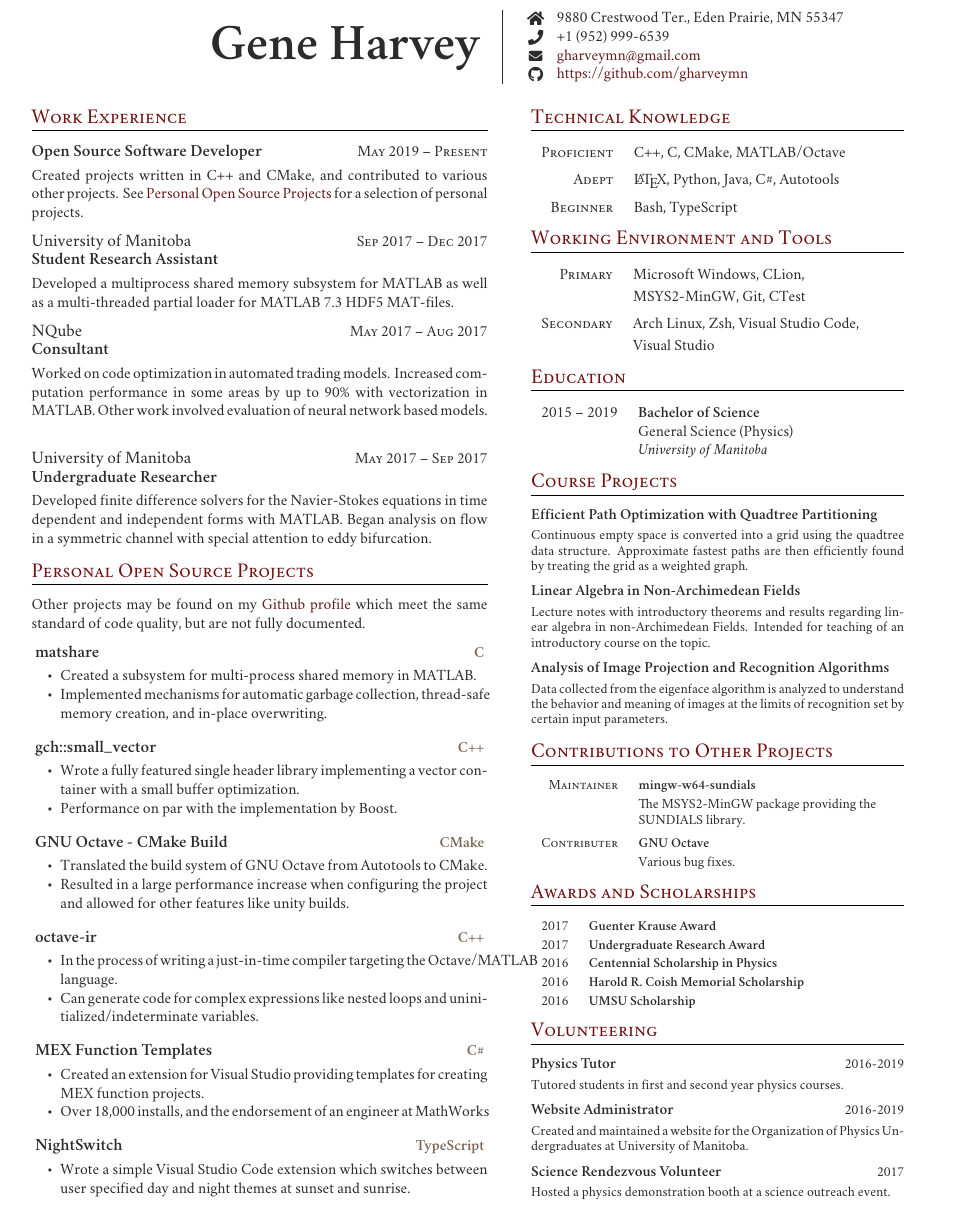
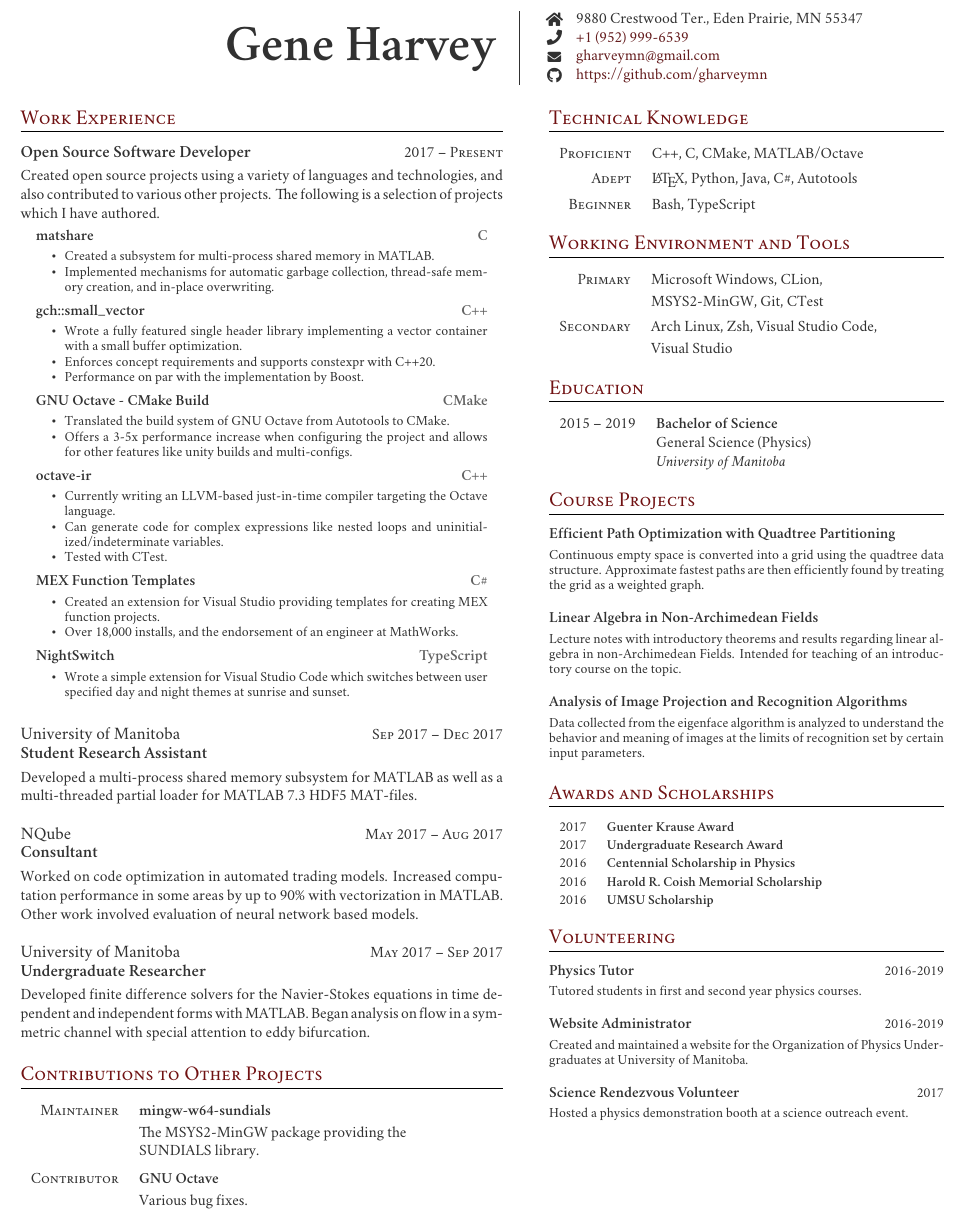
Before and after one commit to gharveymn/resume, a LaTeX CV (resume.tex, which reads FreemanCV.cls): part of the page, cut so that both start at the same text. Compiled offline with XeLaTeX; a missing font is replaced by an installed copy or a similar font.

Commit message:
move stuff around, switch to letterpaper

```diff
--- a/FreemanCV.cls
+++ b/FreemanCV.cls
@@ -70,8 +66,7 @@
 %----------------------------------------------------------------------------------------
 %	FONTS
 %----------------------------------------------------------------------------------------
-
-\usepackage{fontspec} % Required for specifying custom fonts under XeLaTeX
+\usepackage{xltxtra}
 
 \defaultfontfeatures{Ligatures=TeX} % To support LaTeX ligatures (e.g. `` and --)
 
@@ -135,10 +130,12 @@
 
 \usepackage[usenames, svgnames]{xcolor} % Required for defining and using custom colors
 
-\definecolor{text}{HTML}{2b2b2b} % Main document text color, off-black
+\definecolor{text}{HTML}{313131} % Main document text color, off-black
 \definecolor{headings}{HTML}{701112} % Dark red color for headings
 \definecolor{linkcolor}{HTML}{641c1d} % 25% desaturated headings color for links
-\definecolor{lang}{HTML}{7A6552}
+\definecolor{lang}{HTML}{616161}
+\definecolor{footers}{HTML}{919191}
+\definecolor{lang2}{HTML}{7A6552}
 
 \color{text} % Set the default text color
 
@@ -159,11 +156,11 @@
 %----------------------------------------------------------------------------------------
 
 % Command for adding a new job entry (work experience)
-\newcommand{\jobentry}[4]{
+\newenvironment{jobentry}[3]{
   \expandafter\ifstrequal\expandafter{#2}{}{}{\noindent{\raggedright\large{#2}}\hfill{\raggedleft\textsc{#1}\par}} % Duration and conditional full time/part time text
   \expandafter\ifstrequal\expandafter{#3}{}{}{\noindent{\raggedright\large\textbf{#3}}\expandafter\ifstrequal\expandafter{#2}{}{\hfill{\raggedleft\textsc{#1}}}{}\\[3pt]} % Job title
-  \expandafter\ifstrequal\expandafter{#4}{}{}{#4} % Description
-  \medskip % Vertical whitespace
+}{
+  \vspace{3ex}
 }
 
 % Command for entering a new qualification (education)
--- a/resume.tex
+++ b/resume.tex
@@ -39,13 +39,17 @@
 
 % Headers and footers can be added with the following commands: \lhead{}, \rhead{}, \lfoot{} and \rfoot{}
 % Example right footer:
-%\rfoot{\textcolor{headings}{\sffamily Last update: \today. Typeset with Xe\LaTeX}}
+%\rfoot{\textcolor{footers}{
+%  \begin{tabular}{r|l}
+%    \raisebox{-1pt}{\today} & \raisebox{-1pt}{Typeset with \XeLaTeX}
+%  \end{tabular}
+%}}
 
 %----------------------------------------------------------------------------------------
 
 \begin{document}
 
-\begin{tabularx}{1\textwidth}{
+\begin{tabularx}{\textwidth}{
   >{\setlength\hsize{1.65\hsize}\raggedleft\arraybackslash}X
   @{\hspace{.5\columnsep}} | @{\hspace{.5\columnsep}}
   >{\setlength\hsize{0.082\hsize}\centering\arraybackslash}X
@@ -71,97 +75,104 @@
 
 \section{Work Experience}
 
-% Each job is added with a \jobentry command. Below is an empty one to use as a template:
+\begin{jobentry}{2017 -- Present}{}{Open Source Software Developer}
+  Created open source projects using a variety of languages and technologies, and also contributed
+  to various other projects. The following is a selection of projects which I have authored.
 
-%\jobentry
-%	{} % Duration
-%	{} % Employer
-%	{} % Job title
-%	{} % Description
+  \setlist{labelsep=.5em}
+  \begin{description}[
+    noitemsep,
+    topsep=0pt,
+    labelindent=1em,
+    leftmargin=*,
+    labelsep=0pt,
+    rightmargin=1em
+  ]
+    \item
+    \begin{project*}{matshare}{C}{https://github.com/gharveymn/matshare}
+      \item Created a subsystem for multi-process shared memory in MATLAB.
+      \item Implemented mechanisms for automatic garbage collection, thread-safe
+            memory creation, and in-place overwriting.
+    \end{project*}
 
-% All 5 parameters must be supplied but any can be empty if you don't need them
+    \item
+    \begin{project*}{gch::small\_vector}{C++}{https://github.com/gharveymn/small\_vector}
+      \item Wrote a fully featured single header library implementing a vector container with a small buffer optimization.
+      \item Enforces concept requirements and supports constexpr with C++20.
+      \item Performance on par with the implementation by Boost.
+    \end{project*}
 
-%------------------------------------------------
+    \item
+    \begin{project*}{GNU Octave - CMake Build}{CMake}{https://sourceforge.net/projects/gnu-octave-cmake-build}
+      \item Translated the build system of GNU Octave from Autotools to CMake.
+      \item Offers a 3-5x performance increase when configuring the project
+            and allows for other features like unity builds and multi-configs.
+    \end{project*}
 
-\jobentry
-  {May 2019 -- Present}
-  {}
-  {Open Source Software Developer}
-  {Created projects written in C++ and CMake, and contributed to various other projects.
-   See \hyperref[sec:Open Source]{Personal Open Source Projects} for a selection of
-   personal projects.}
+    \item
+    \begin{project*}{octave-ir}{C++}{https://github.com/gharveymn/octave-ir}
+      \item Currently writing an LLVM-based just-in-time compiler targeting the Octave language.
+      \item Can generate code for complex expressions like nested loops and uninitialized/indeterminate
+            variables.
+      \item Tested with CTest.
+    \end{project*}
 
-\jobentry
-  {Sep 2017 -- Dec 2017} % Duration
-  {University of Manitoba} % Employer
-  {Student Research Assistant} % Job title
-  {Developed a multiprocess shared memory subsystem for MATLAB as well as a multi-threaded partial loader for MATLAB 7.3 HDF5 MAT-files.}
+    \item
+    \begin{project*}{MEX Function Templates}{C\#}{https://marketplace.visualstudio.com/items?itemName=gharveymn.MEXFunctionTemplates}
+      \item Created an extension for Visual Studio providing templates for creating MEX function projects.
+      \item Over 18,000 installs, and the endorsement of an engineer at MathWorks.
+    \end{project*}
 
-%------------------------------------------------
+    \item
+    \begin{project*}{NightSwitch}{TypeScript}{https://marketplace.visualstudio.com/items?itemName=gharveymn.nightswitch}
+      \item Wrote a simple extension for Visual Studio Code which switches between user specified
+            day and night themes at sunrise and sunset.
+    \end{project*}
+  \end{description}
+\end{jobentry}
 
-\jobentry
-  {May 2017 -- Aug 2017} % Duration
-  {NQube} % Employer
-  {Consultant} % Job title
-  {Worked on code optimization in automated trading models. Increased computation performance in some areas by up to 90\% with vectorization in MATLAB. Other work involved evaluation of neural network based models.}
+\begin{jobentry}{Sep 2017 -- Dec 2017}{University of Manitoba}{Student Research Assistant}
+  Developed a multi-process shared memory subsystem for MATLAB as well as a multi-threaded
+  partial loader for MATLAB 7.3 HDF5 MAT-files.
+\end{jobentry}
 
-%------------------------------------------------
+\begin{jobentry}{May 2017 -- Aug 2017}{NQube}{Consultant}
+  Worked on code optimization in automated trading models. Increased computation performance
+  in some areas by up to 90\% with vectorization in MATLAB. Other work involved evaluation of
+  neural network based models.
+\end{jobentry}
 
-\jobentry
-  {May 2017 -- Sep 2017} % Duration
-  {University of Manitoba} % Employer
-  {Undergraduate Researcher} % Job title
-  {Developed finite difference solvers for the Navier-Stokes equations in time dependent and independent forms with MATLAB. Began analysis on flow in a symmetric channel with special attention to eddy bifurcation.} % Description
+\begin{jobentry}{May 2017 -- Sep 2017}{University of Manitoba}{Undergraduate Researcher}
+  Developed finite difference solvers for the Navier-Stokes equations in time dependent and
+  independent forms with MATLAB. Began analysis on flow in a symmetric channel with special
+  attention to eddy bifurcation.
+\end{jobentry}
 
 %----------------------------------------------------------------------------------------
-%	REFERENCES
-%----------------------------------------------------------------------------------------
 
-\section{Personal Open Source Projects}
-\label{sec:Open Source}
+\section{Contributions to Other Projects}
 
-Other projects may be found on my
-\href{https://github.com/gharveymn?tab=repositories}{Github profile} which meet the same
-standard of code quality, but are not fully documented.
+\begin{tabular}{r >{\raggedright\arraybackslash}p{.65\linewidth}}
 
-\medskip
+  %------------------------------------------------
+  %\textsc{Maintainer} & \textbf{mingw-w64-sundials} \\[0.5ex]
+  %& The MSYS2-MinGW package providing the SUNDIALS library. \\[1ex]
+  %\textsc{Contributor} & \textbf{GNU Octave} \\[0.5ex]
+  %& Various bug fixes. \\[1ex]
 
-\begin{project}{matshare}{C}{https://github.com/gharveymn/matshare}
-  \item Created a subsystem for multi-process shared memory in MATLAB.
-  \item Implemented mechanisms for automatic garbage collection, thread-safe
-        memory creation, and in-place overwriting.
-\end{project}
+  \tableentry{Maintainer}{\textbf{mingw-w64-sundials}}{}
+  \tableentry{}{The MSYS2-MinGW package providing the SUNDIALS library.}{spaceafter}
+  & \\[-1.5ex] % idk latex is being weird and annoying.
 
- \begin{project}{gch::small\_vector}{C++}{https://github.com/gharveymn/small\_vector}
-   \item Wrote a fully featured single header library implementing a vector container with a small buffer optimization.
-   \item Performance on par with the implementation by Boost.
- \end{project}
+  %------------------------------------------------
 
-\begin{project}{GNU Octave - CMake Build}{CMake}{https://sourceforge.net/projects/gnu-octave-cmake-build}
-  \item Translated the build system of GNU Octave from Autotools to CMake.
-  \item Resulted in a large performance increase when configuring the project
-        and allowed for other features like unity builds.
-\end{project}
+  \tableentry{Contributor}{\textbf{GNU Octave}}{}
+  \tableentry{}{Various bug fixes.}{}
 
-\begin{project}{octave-ir}{C++}{https://github.com/gharveymn/octave-ir}
-  \item In the process of writing a just-in-time compiler targeting the Octave/MATLAB language.
-  \item Can generate code for complex expressions like nested loops and uninitialized/indeterminate
-        variables.
-\end{project}
+  %------------------------------------------------
 
-\begin{project}{MEX Function Templates}{C\#}{https://marketplace.visualstudio.com/items?itemName=gharveymn.MEXFunctionTemplates}
-  \item Created an extension for Visual Studio providing templates for creating MEX function projects.
-  \item Over 18,000 installs, and the endorsement of an engineer at MathWorks
-\end{project}
-
-\begin{project}{NightSwitch}{TypeScript}{https://marketplace.visualstudio.com/items?itemName=gharveymn.nightswitch}
-  \item Wrote a simple Visual Studio Code extension which switches between user specified
-        day and night themes at sunset and sunrise.
-\end{project}
-
-\medskip % Extra vertical whitespace before the next section
-
-%----------------------------------------------------------------------------------------
+\end{tabular}
+%\footnotetext{\url{https://packages.msys2.org/base/mingw-w64-sundials}}
 
 \switchcolumn % Switch to the second (right) column
 
@@ -191,11 +202,13 @@ standard of code quality, but are not fully documented.
 
   %------------------------------------------------
 
-\end{supertabular}
+\end{tabular}
+
+\medskip
 
 \section{Working Environment and Tools}
 
-\begin{supertabular}{r l} % Start a table with two columns, the table will ensure everything is aligned
+\begin{tabular}{r l} % Start a table with two columns, the table will ensure everything is aligned
 
   %------------------------------------------------
 
@@ -209,7 +222,9 @@ standard of code quality, but are not fully documented.
 
   %------------------------------------------------
 
-\end{supertabular}
+\end{tabular}
+
+\medskip
 
 %----------------------------------------------------------------------------------------
 %	EDUCATION
@@ -266,29 +283,6 @@ standard of code quality, but are not fully documented.
    input parameters.}
 
 %----------------------------------------------------------------------------------------
-%	SKILLS DESCRIPTION
-%----------------------------------------------------------------------------------------
-
-\section{Contributions to Other Projects}
-
-\begin{supertabular}{r >{\raggedright\arraybackslash}p{.65\linewidth}}
-  %------------------------------------------------
-
-  \tableentry{Maintainer}{\textbf{mingw-w64-sundials}}{}
-  \tableentry{}{The MSYS2-MinGW package providing the SUNDIALS library.}{spaceafter}
-
-  %------------------------------------------------
-
-  \tableentry{Contributer}{\textbf{GNU Octave}}{}
-  \tableentry{}{Various bug fixes.}{spaceafter}
-
-  %------------------------------------------------
-
-\end{supertabular}
-%\footnotetext{\url{https://packages.msys2.org/base/mingw-w64-sundials}}
-
-
-%----------------------------------------------------------------------------------------
 %	AWARDS
 %----------------------------------------------------------------------------------------
 
@@ -302,7 +296,7 @@ standard of code quality, but are not fully documented.
 
 %------------------------------------------------
 
-\begin{supertabular}{r l} % Start a table with two columns, the table will ensure everything is aligned
+\begin{tabular}{r l} % Start a table with two columns, the table will ensure everything is aligned
 
   %------------------------------------------------
 
@@ -314,32 +308,28 @@ standard of code quality, but are not fully documented.
 
   %------------------------------------------------
 
-\end{supertabular}
+\end{tabular}
+
+\medskip
 
 \section{Volunteering}
 
-\jobentry
-  {2016-2019} % Duration
-  {} % Employer
-  {\normalsize Physics Tutor} % Job title
-  {Tutored students in first and second year physics courses.}
+\begin{jobentry}{2016-2019}{}{\normalsize Physics Tutor}
+  Tutored students in first and second year physics courses.
+\end{jobentry}
 
-\jobentry
-  {2016-2019} % Duration
-  {} % Employer
-  {\normalsize Website Administrator} % Job title
-  {Created and maintained a website for the Organization of Physics Undergraduates at University of Manitoba.}
+\begin{jobentry}{2016-2019}{}{\normalsize Website Administrator}
+  Created and maintained a website for the Organization of Physics Undergraduates at University of Manitoba.
+\end{jobentry}
 
-\jobentry
-  {2017} % Duration
-  {} % Employer
-  {\normalsize Science Rendezvous Volunteer} % Job title
-  {Hosted a physics demonstration booth at a science outreach event.}
-
+\begin{jobentry}{2017}{}{\normalsize Science Rendezvous Volunteer}
+  Hosted a physics demonstration booth at a science outreach event.
+\end{jobentry}
+%
 %----------------------------------------------------------------------------------------
-
+%
 \end{paracol} % End two-column mode
-
+%
 %----------------------------------------------------------------------------------------
-
+%
 \end{document}
```
Also changed, not shown: FreemanCV.cls (72 more changed lines), resume.tex (10 more changed lines).
